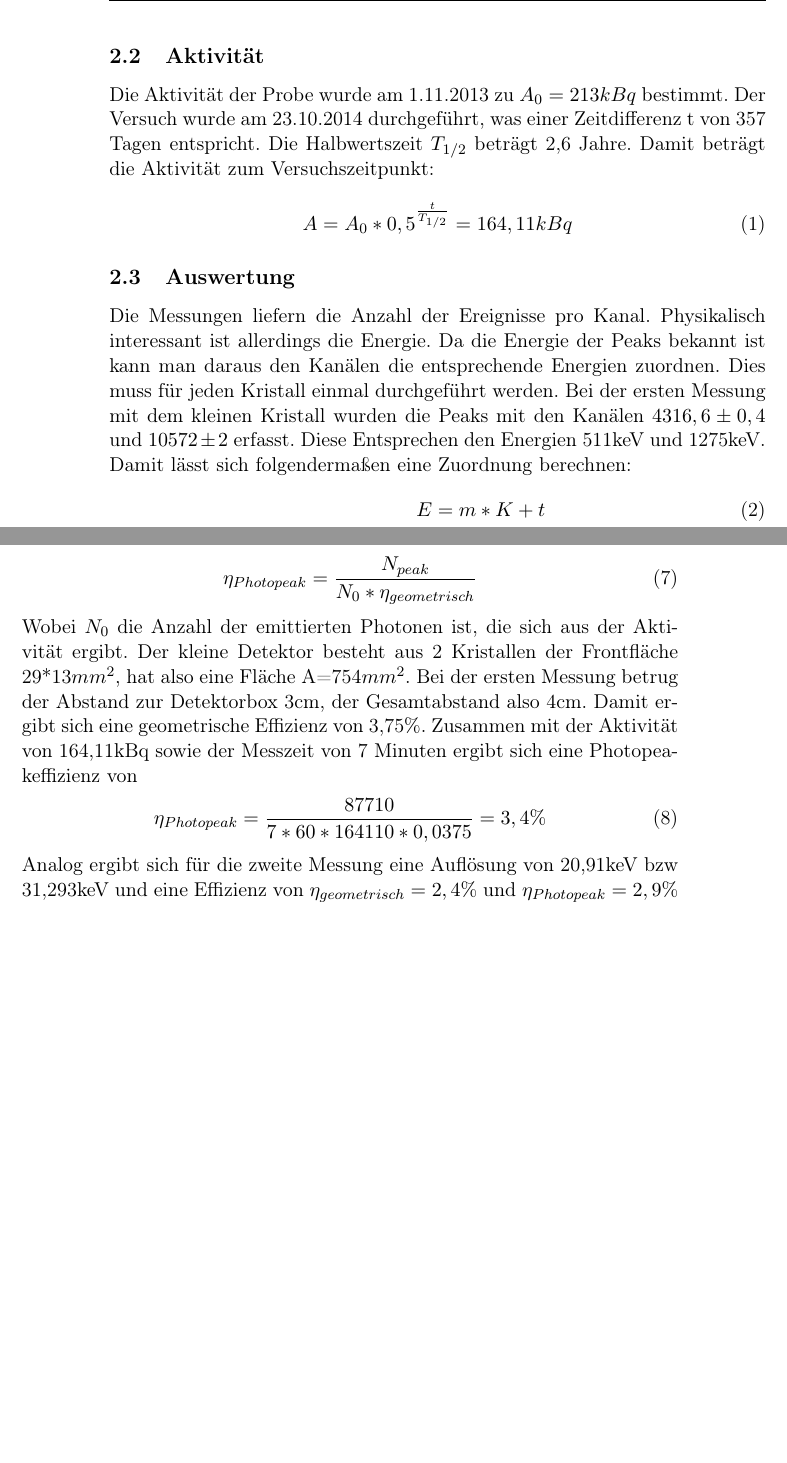
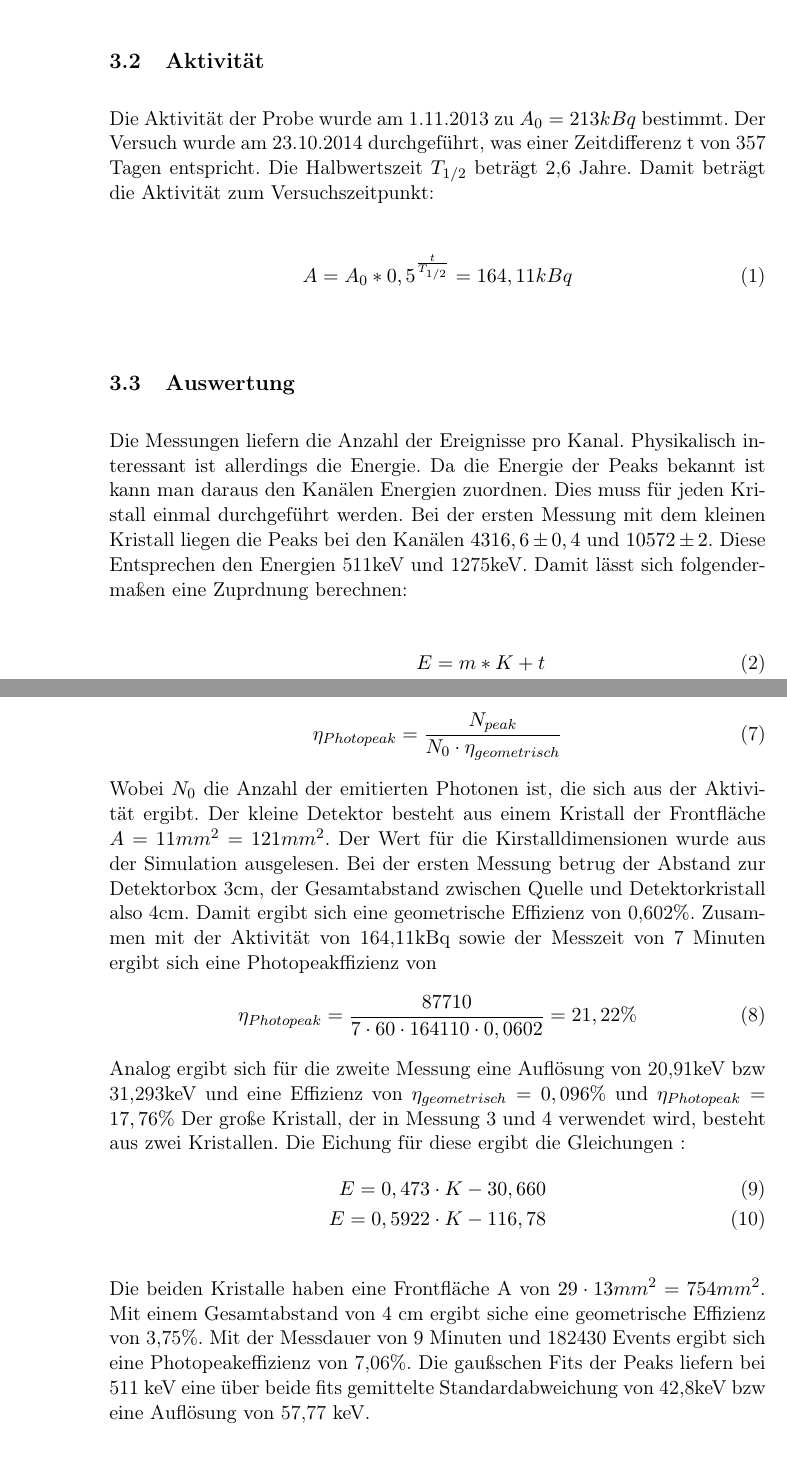
Before and after one commit to MaximilianZ/FOPRA-Simulation, a LaTeX document (Thomas/Simulation.tex): two parts of pages 4 and 5 of 12 before the commit and two parts of pages 4 and 6 of 13 after it, joined at a grey line, cut so that both start at the same text, the shorter picture padded with empty space. Compiled offline with pdfLaTeX.

Commit message:
Zusammengefügt

```diff
--- a/Thomas/Simulation.tex
+++ b/Thomas/Simulation.tex
@@ -74,22 +72,17 @@ A=A_0*0,5^{t\over T_{1/2}}=164,11 kBq
 \subsection{Auswertung}
-Die Messungen liefern die Anzahl der Ereignisse pro Kanal. Physikalisch interessant ist allerdings die Energie. Da die Energie der Peaks bekannt ist kann man daraus den Kanälen die entsprechende Energien zuordnen. Dies muss für jeden Kristall einmal durchgeführt werden. Bei der ersten Messung mit dem kleinen Kristall wurden die Peaks mit den Kanälen $4316,6\pm0,4$ und $10572\pm2$ erfasst. Diese Entsprechen den Energien 511keV und 1275keV.
-Damit lässt sich folgendermaßen eine Zuordnung berechnen:
-%
+Die Messungen liefern die Anzahl der Ereignisse pro Kanal. Physikalisch interessant ist allerdings die Energie. Da die Energie der Peaks bekannt ist kann man daraus den Kanälen Energien zuordnen. Dies muss für jeden Kristall einmal durchgeführt werden. Bei der ersten Messung mit dem kleinen Kristall liegen die Peaks bei den Kanälen $4316,6\pm0,4$ und $10572\pm2$. Diese Entsprechen den Energien 511keV und 1275keV.
+Damit lässt sich folgendermaßen eine Zuprdnung berechnen:
 \begin{align}
 E=m*K+t\\
 m={{1275keV-511keV}\over{P_2-P_1}}\\
 t=511keV-P_1*m
 \end{align}
-%
 Wobei $P_1$ und $P_2$ die Postionen der Peaks sind.Daraus ergibt sich die Zuordnung:
-%
 \begin{equation}
 E=0,12214*K-16,288
 \end{equation}
-%
 Wobei K die Kanalnummer ist.
 Dies ergibt bei der ersten Messung das in Abbildung \ref{l1} dargestellte Spektrum.
-%
 \begin{figure}[H]
 	\begin{center}
 	\includegraphics[width=0.7\linewidth]{Messung11.pdf}
@@ -107,22 +98,29 @@ Um die Auflösung der Detektoren zu bestimmen werden die Peaks über eine Gaußk
 	\label{l2}
 	\end{center}
 \end{figure}
-%
-
-
+\ \\
+\ \\
 Die Effizienz setzt sich zusammen aus der geometrischen Effizienz und der Detektoreffizienz. Die geometrische Effizienz ist der Anteil des gesamten Raumwinkels den der Detektor abdeckt und wird über folgenden Ausdruck genähert:
 \begin{equation}
 \eta_{geometrisch}={A\over 4 \pi d^2}
 \end{equation}
 Die Photopeakeffizienz ergibt sich damit als
 \begin{equation}
-\eta_{Photopeak}={N_{peak}\over N_0*\eta_{geometrisch}}
+\eta_{Photopeak}={N_{peak}\over N_0\cdot\eta_{geometrisch}}
 \end{equation}
-Wobei $N_0$ die Anzahl der emittierten Photonen ist, die sich aus der Aktivität ergibt. Der kleine Detektor besteht aus 2 Kristallen der Frontfläche 29*13$mm^2$, hat also eine Fläche A=754$mm^2$. Bei der ersten Messung betrug der Abstand zur Detektorbox 3cm, der Gesamtabstand also 4cm. Damit ergibt sich eine geometrische Effizienz von 3,75\%. Zusammen mit der Aktivität von 164,11kBq sowie der Messzeit von 7 Minuten ergibt sich eine Photopeakeffizienz von
+Wobei $N_0$ die Anzahl der emitierten Photonen ist, die sich aus der Aktivität ergibt. Der kleine Detektor besteht aus einem Kristall der Frontfläche $A=11mm^2=121mm^2$. Der Wert für die Kirstalldimensionen wurde aus der Simulation ausgelesen. Bei der ersten Messung betrug der Abstand zur Detektorbox 3cm, der Gesamtabstand zwischen Quelle und Detektorkristall also 4cm. Damit ergibt sich eine geometrische Effizienz von 0,602\%. Zusammen mit der Aktivität von 164,11kBq sowie der Messzeit von 7 Minuten ergibt sich eine Photopeakffizienz von
 \begin{equation}
-\eta_{Photopeak}={87710\over 7*60*164110*0,0375}=3,4\%
+\eta_{Photopeak}={87710\over 7\cdot60\cdot164110\cdot0,0602}=21,22\%
 \end{equation}
-Analog ergibt sich für die zweite Messung eine Auflösung von 20,91keV bzw 31,293keV und eine Effizienz von $\eta_{geometrisch}=2,4\%$ und $\eta_{Photopeak}=2,9\%$
+Analog ergibt sich für die zweite Messung eine Auflösung von 20,91keV bzw 31,293keV und eine Effizienz von $\eta_{geometrisch}=0,096\%$ und $\eta_{Photopeak}=17,76\%$
+Der große Kristall, der in Messung 3 und 4 verwendet wird, besteht aus zwei Kristallen. Die Eichung für diese ergibt die Gleichungen :
+\begin {align}
+E=0,473\cdot K-30,660\\
+E=0,5922\cdot K-116,78
+\end{align}
+\\
+Die beiden Kristalle haben eine Frontfläche A von $29 \cdot 13 mm^2=754mm^2$. Mit einem Gesamtabstand von 4 cm ergibt siche eine geometrische Effizienz von 3,75\%. Mit der Messdauer von 9 Minuten und 182430 Events ergibt sich eine Photopeakeffizienz von 7,06\%.
+Die gaußschen Fits der Peaks liefern bei 511 keV eine über beide fits gemittelte Standardabweichung von 42,8keV bzw eine Auflösung von 57,77 keV.
 
 
 \section{Reproduktion der Messungen}
```
Also changed, not shown: Thomas/Simulation.pdf, Thomas/Simulation.tex (16 more changed lines), 5 other files. Lines whose indentation alone changed are shown as unchanged.
